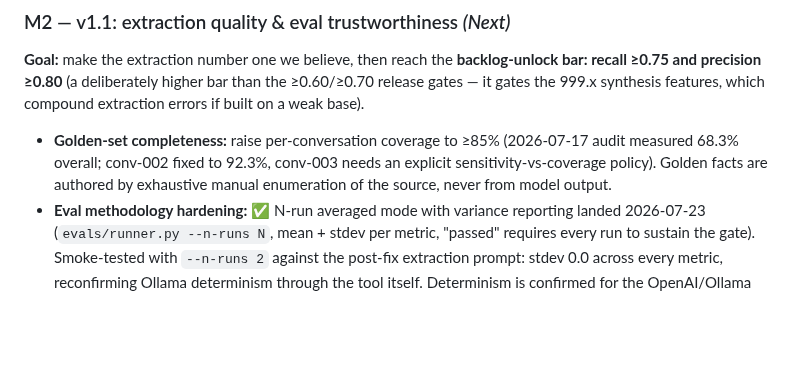
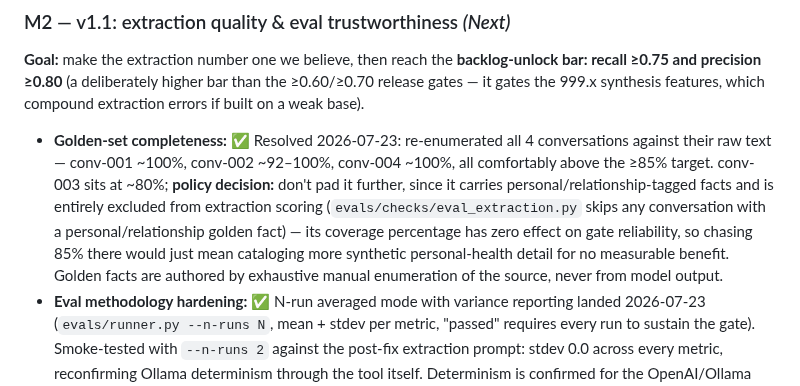
Before and after one commit to andr-ca/recalium, a Markdown page: docs/roadmap.md, the part around the change. GitHub-like rendering; blank space fills up the shorter version.

Commit message:
docs(evals): resolve golden-set completeness M2 item (#35)
* docs(evals): resolve golden-set completeness M2 item, close conv-003 policy question

Re-enumerated all 4 golden.json conversations against their raw_text:
conv-001/002/004 are all ~92-100% complete, comfortably above the M2 >=85%
target. conv-003 sits at ~80% but is entirely excluded from extraction
recall/precision scoring (eval_extraction.py skips any conversation with a
personal/relationship-tagged golden fact), so its completeness has zero
effect on gate reliability. Policy decision: don't pad it further to chase
a percentage that doesn't gate anything, since doing so would only catalog
more synthetic personal-health detail in a permanent fixture for no
measurable benefit. Closes the open "conv-003 needs an explicit
sensitivity-vs-coverage policy" item from the roadmap and the 2026-07-17
audit doc.

* docs(evals): use repo-relative path for eval_extraction.py references

Copilot review on PR #35: use evals/checks/eval_extraction.py (the actual
path) instead of the bare filename, for direct traceability.

---------

Co-authored-by: andrey <andrey@bigdell>

```diff
--- a/docs/roadmap.md
+++ b/docs/roadmap.md
@@ -72,7 +72,7 @@ Note on `recommendations.md` §3: its "v1.2 Quality Improvements" list (F1, F2,
 
 **Goal:** make the extraction number one we believe, then reach the **backlog-unlock bar: recall ≥0.75 and precision ≥0.80** (a deliberately higher bar than the ≥0.60/≥0.70 release gates — it gates the 999.x synthesis features, which compound extraction errors if built on a weak base).
 
-- **Golden-set completeness:** raise per-conversation coverage to ≥85% (2026-07-17 audit measured 68.3% overall; conv-002 fixed to 92.3%, conv-003 needs an explicit sensitivity-vs-coverage policy). Golden facts are authored by exhaustive manual enumeration of the source, never from model output.
+- **Golden-set completeness:** ✅ Resolved 2026-07-23: re-enumerated all 4 conversations against their raw text — conv-001 ~100%, conv-002 ~92–100%, conv-004 ~100%, all comfortably above the ≥85% target. conv-003 sits at ~80%; **policy decision:** don't pad it further, since it carries personal/relationship-tagged facts and is entirely excluded from extraction scoring (`evals/checks/eval_extraction.py` skips any conversation with a personal/relationship golden fact) — its coverage percentage has zero effect on gate reliability, so chasing 85% there would just mean cataloging more synthetic personal-health detail for no measurable benefit. Golden facts are authored by exhaustive manual enumeration of the source, never from model output.
 - **Eval methodology hardening:** ✅ N-run averaged mode with variance reporting landed 2026-07-23 (`evals/runner.py --n-runs N`, mean + stdev per metric, "passed" requires every run to sustain the gate). Smoke-tested with `--n-runs 2` against the post-fix extraction prompt: stdev 0.0 across every metric, reconfirming Ollama determinism through the tool itself. Determinism is confirmed for the OpenAI/Ollama paths (bit-for-bit identical A/B runs, 2026-07-17); Anthropic's `temperature=0` pin landed 2026-07-20 (all 3 call sites) — still needs its own A/B determinism confirmation run (blocked: no `ANTHROPIC_API_KEY` configured locally).
 - **Closed-model control experiment:** one measured run with a GPT-4-class `EXTRACT_PROVIDER` to locate the quality ceiling — answers whether the gap is the local model or the method.
 - **Chunk-metadata spike** (conversation title/sequence/speaker headers on chunks): design-first, and only if the gates are still unmet after the above — measurement before architecture.
```
Also changed, not shown: 1 other file.
